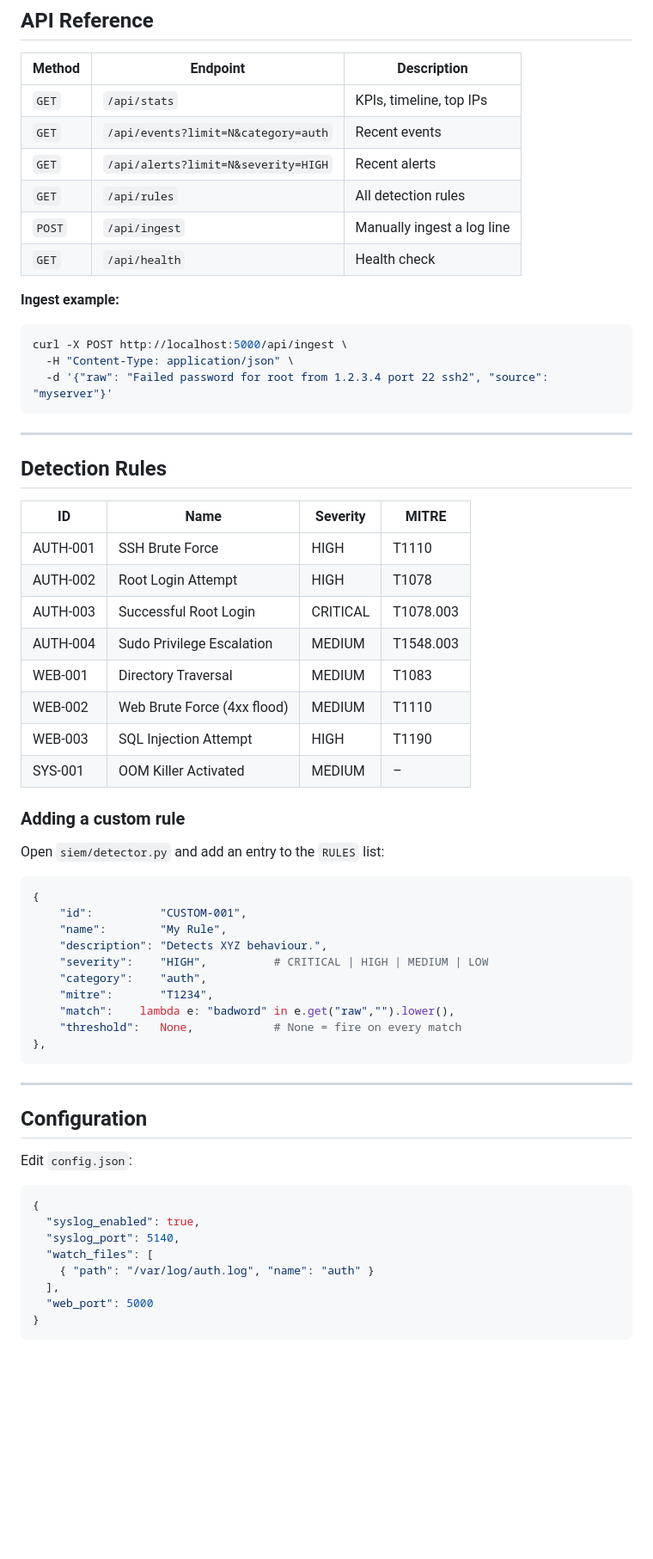
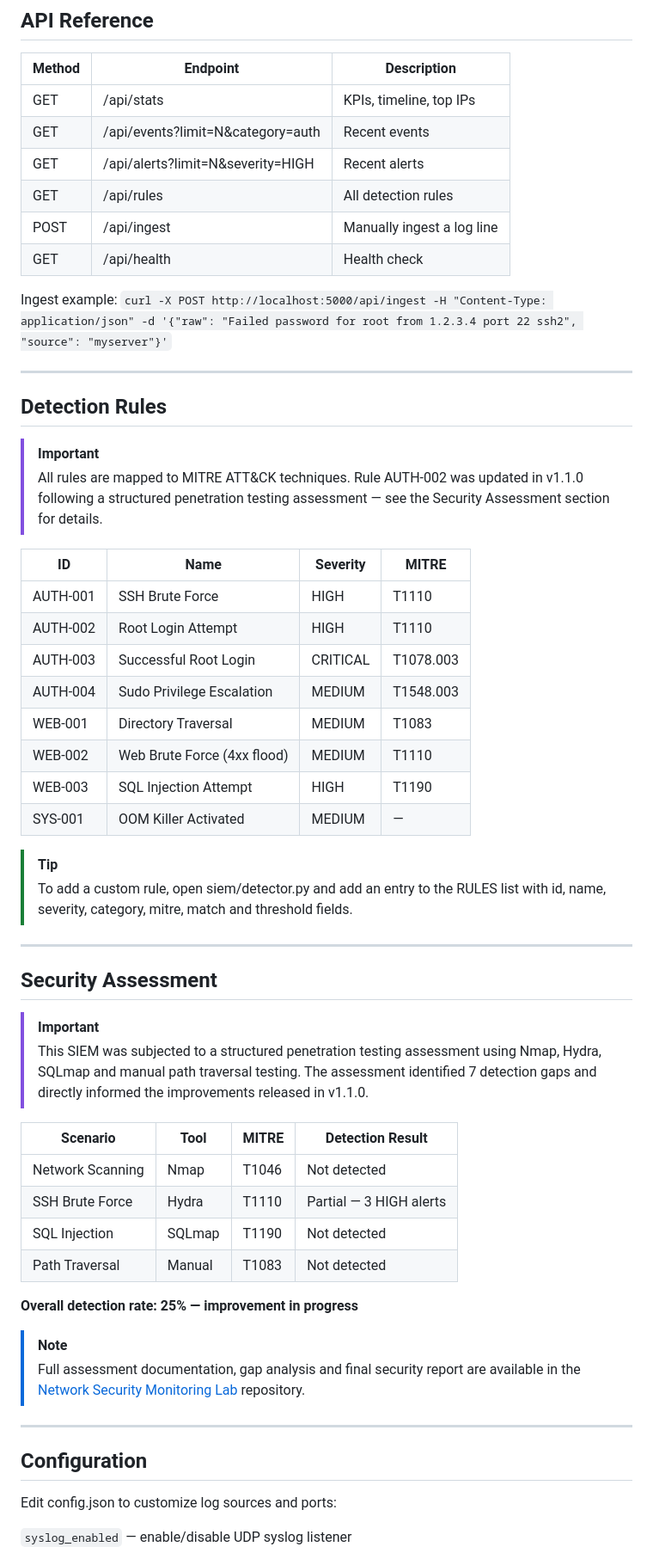
Before and after one commit to Lollobar17/Homelab_SIEM, a Markdown page: README.md, the part around one of its changes. Shown at 86% size. Drawn GitHub-style; blank space fills up the shorter version.

Commit message:
docs: add CHANGELOG and update README with security assessment section

````diff
--- a/README.md
+++ b/README.md
@@ -92,66 +80,69 @@ The `data/siem.db` SQLite database is created automatically on first run.
 
 | Method | Endpoint | Description |
 |---|---|---|
-| `GET` | `/api/stats` | KPIs, timeline, top IPs |
-| `GET` | `/api/events?limit=N&category=auth` | Recent events |
-| `GET` | `/api/alerts?limit=N&severity=HIGH` | Recent alerts |
-| `GET` | `/api/rules` | All detection rules |
-| `POST` | `/api/ingest` | Manually ingest a log line |
-| `GET` | `/api/health` | Health check |
+| GET | /api/stats | KPIs, timeline, top IPs |
+| GET | /api/events?limit=N&category=auth | Recent events |
+| GET | /api/alerts?limit=N&severity=HIGH | Recent alerts |
+| GET | /api/rules | All detection rules |
+| POST | /api/ingest | Manually ingest a log line |
+| GET | /api/health | Health check |
 
-**Ingest example:**
-```bash
-curl -X POST http://localhost:5000/api/ingest \
-  -H "Content-Type: application/json" \
-  -d '{"raw": "Failed password for root from 1.2.3.4 port 22 ssh2", "source": "myserver"}'
-```
+Ingest example: `curl -X POST http://localhost:5000/api/ingest -H "Content-Type: application/json" -d '{"raw": "Failed password for root from 1.2.3.4 port 22 ssh2", "source": "myserver"}'`
 
 ---
 
 ## Detection Rules
 
+> [!IMPORTANT]
+> All rules are mapped to MITRE ATT&CK techniques. Rule AUTH-002 was
+> updated in v1.1.0 following a structured penetration testing assessment
+> — see the Security Assessment section for details.
+
 | ID | Name | Severity | MITRE |
 |---|---|---|---|
 | AUTH-001 | SSH Brute Force | HIGH | T1110 |
-| AUTH-002 | Root Login Attempt | HIGH | T1078 |
+| AUTH-002 | Root Login Attempt | HIGH | T1110 |
 | AUTH-003 | Successful Root Login | CRITICAL | T1078.003 |
 | AUTH-004 | Sudo Privilege Escalation | MEDIUM | T1548.003 |
 | WEB-001 | Directory Traversal | MEDIUM | T1083 |
 | WEB-002 | Web Brute Force (4xx flood) | MEDIUM | T1110 |
 | WEB-003 | SQL Injection Attempt | HIGH | T1190 |
-| SYS-001 | OOM Killer Activated | MEDIUM | – |
+| SYS-001 | OOM Killer Activated | MEDIUM | — |
 
-### Adding a custom rule
+> [!TIP]
+> To add a custom rule, open siem/detector.py and add an entry to the
+> RULES list with id, name, severity, category, mitre, match and threshold fields.
 
-Open `siem/detector.py` and add an entry to the `RULES` list:
+---
 
-```python
-{
-    "id":          "CUSTOM-001",
-    "name":        "My Rule",
-    "description": "Detects XYZ behaviour.",
-    "severity":    "HIGH",          # CRITICAL | HIGH | MEDIUM | LOW
-    "category":    "auth",
-    "mitre":       "T1234",
-    "match":    lambda e: "badword" in e.get("raw","").lower(),
-    "threshold":   None,            # None = fire on every match
-},
-```
+## Security Assessment
+
+> [!IMPORTANT]
+> This SIEM was subjected to a structured penetration testing assessment
+> using Nmap, Hydra, SQLmap and manual path traversal testing.
+> The assessment identified 7 detection gaps and directly informed
+> the improvements released in v1.1.0.
+
+| Scenario | Tool | MITRE | Detection Result |
+|---|---|---|---|
+| Network Scanning | Nmap | T1046 | Not detected |
+| SSH Brute Force | Hydra | T1110 | Partial — 3 HIGH alerts |
+| SQL Injection | SQLmap | T1190 | Not detected |
+| Path Traversal | Manual | T1083 | Not detected |
+
+**Overall detection rate: 25% — improvement in progress**
+
+> [!NOTE]
+> Full assessment documentation, gap analysis and final security report
+> are available in the
+> [Network Security Monitoring Lab](https://github.com/Lollobar17/Network_Security_Lab)
+> repository.
 
 ---
 
 ## Configuration
 
-Edit `config.json`:
+Edit config.json to customize log sources and ports:
 
-```json
-{
-  "syslog_enabled": true,
-  "syslog_port": 5140,
-  "watch_files": [
-    { "path": "/var/log/auth.log", "name": "auth" }
-  ],
-  "web_port": 5000
-}
-```
+`syslog_enabled` — enable/disable UDP syslog listener
 
````
Also changed, not shown: other parts of README.md (+65 -82 lines), CHANGELOG.md (+15 -15 lines).
